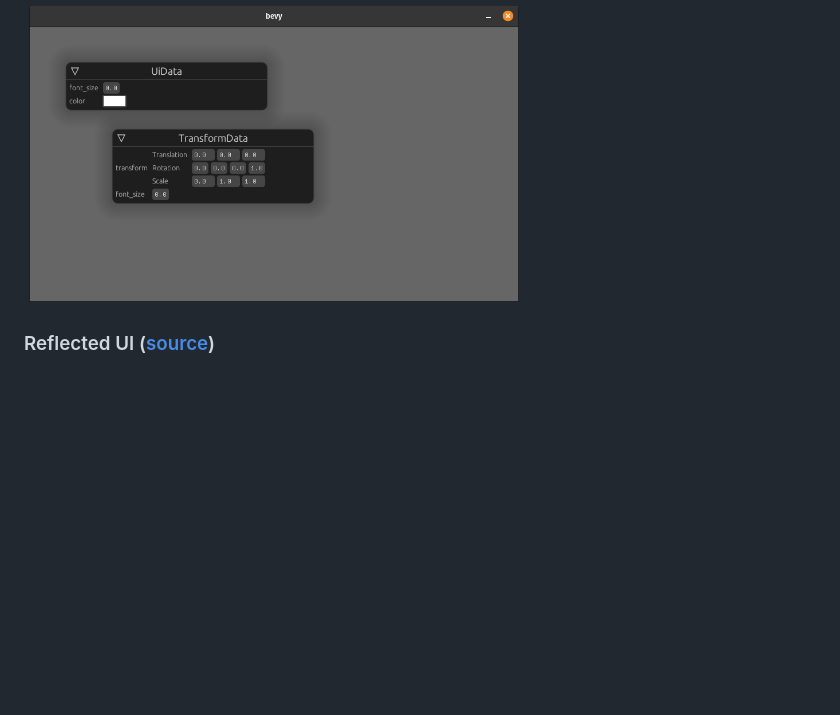
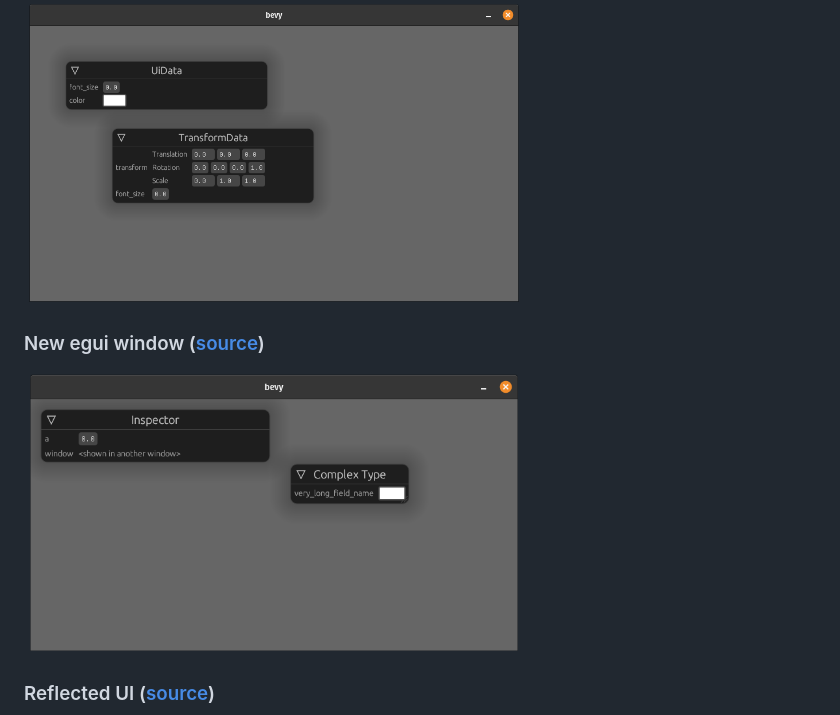
Before and after one commit to jakobhellermann/bevy-inspector-egui, a Markdown page: examples/README.md, the part around the change. Rendered like a GitHub page; pictures changed too: docs/examples/new_egui_window.png (added); blank space fills up the shorter version.

```diff
--- a/examples/README.md
+++ b/examples/README.md
@@ -55,6 +55,9 @@ struct Inspector {
 ### Multiple Inspectors ([source](multiple_inspectors.rs))
 <img src="../docs/examples/multiple_inspectors.png" alt="example" width="500" />
 
+### New egui window ([source](new_egui_window.rs))
+<img src="../docs/examples/new_egui_window.png" alt="example" width="500" />
+
 ### Reflected UI ([source](reflected_ui.rs))
 <img src="../docs/examples/reflected_ui.png" alt="example" width="500" />
 
```
Also changed, not shown: 10 other files.
